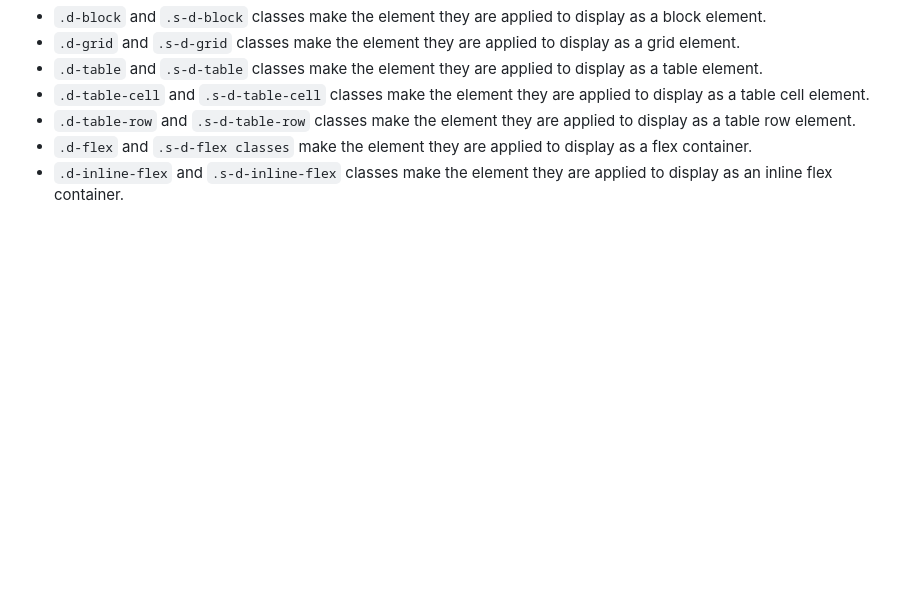
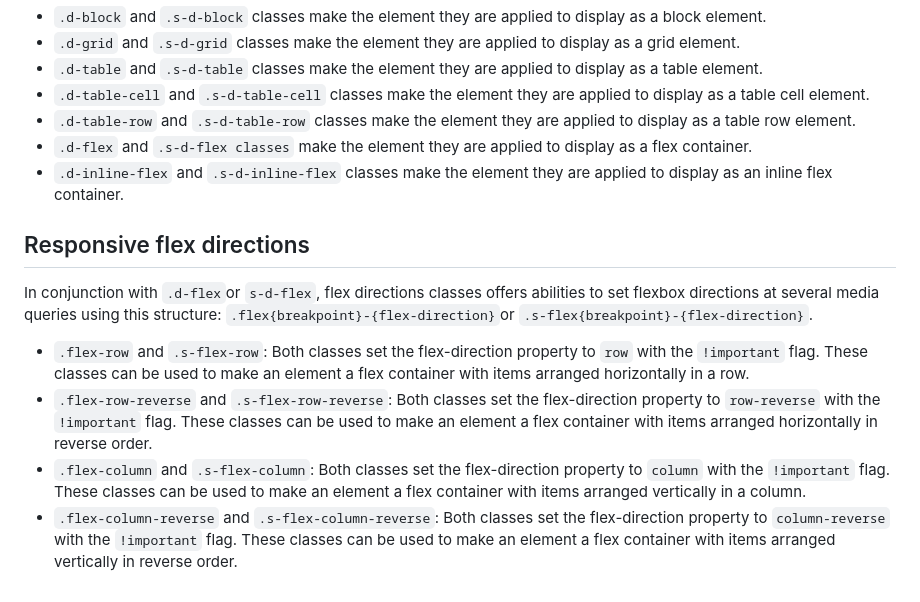
Before and after one commit to seangoogoo/very-simple-grid, a Markdown page: README.md, the part around the change. GitHub-like rendering; blank space fills up the shorter version.

```diff
--- a/README.md
+++ b/README.md
@@ -65,3 +65,12 @@ Available display properties are:
 - `.d-table-row` and `.s-d-table-row` classes make the element they are applied to display as a table row element.
 - `.d-flex` and `.s-d-flex classes` make the element they are applied to display as a flex container.
 - `.d-inline-flex` and `.s-d-inline-flex` classes make the element they are applied to display as an inline flex container.
+
+## Responsive flex directions
+
+In conjunction with `.d-flex`or `s-d-flex`, flex directions classes offers abilities to set flexbox directions at several media queries using this structure: `.flex{breakpoint}-{flex-direction}`or `.s-flex{breakpoint}-{flex-direction}`.
+
+- `.flex-row` and `.s-flex-row`: Both classes set the flex-direction property to `row` with the `!important` flag. These classes can be used to make an element a flex container with items arranged horizontally in a row.
+- `.flex-row-reverse` and `.s-flex-row-reverse`: Both classes set the flex-direction property to `row-reverse` with the `!important` flag. These classes can be used to make an element a flex container with items arranged horizontally in reverse order.
+- `.flex-column` and `.s-flex-column`: Both classes set the flex-direction property to `column` with the `!important` flag. These classes can be used to make an element a flex container with items arranged vertically in a column.
+- `.flex-column-reverse` and `.s-flex-column-reverse`: Both classes set the flex-direction property to `column-reverse` with the `!important` flag. These classes can be used to make an element a flex container with items arranged vertically in reverse order.
```
